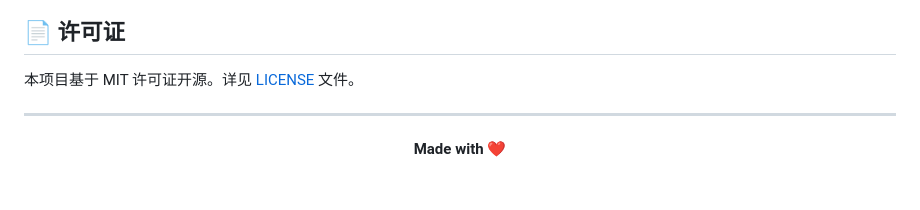
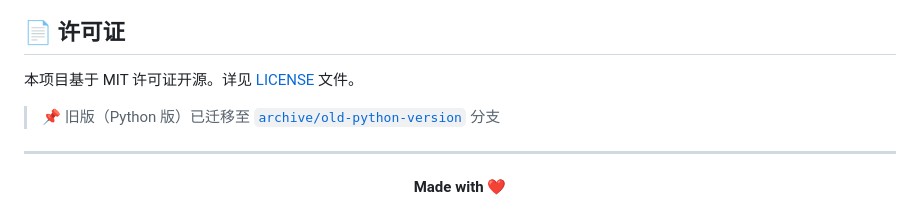
Before and after one commit to tianclll/Ace-Translate, a Markdown page: README.md, the part around the change. GitHub-like rendering; blank space fills up the shorter version.

Commit message:
docs: 添加旧版分支说明

```diff
--- a/README.md
+++ b/README.md
@@ -301,6 +301,8 @@ AceTranslatePro/
 
 本项目基于 MIT 许可证开源。详见 [LICENSE](LICENSE) 文件。
 
+> 📌 旧版（Python 版）已迁移至 [`archive/old-python-version`](https://github.com/tianclll/Ace-Translate/tree/archive/old-python-version) 分支
+
 ---
 
 <div align="center">
```
